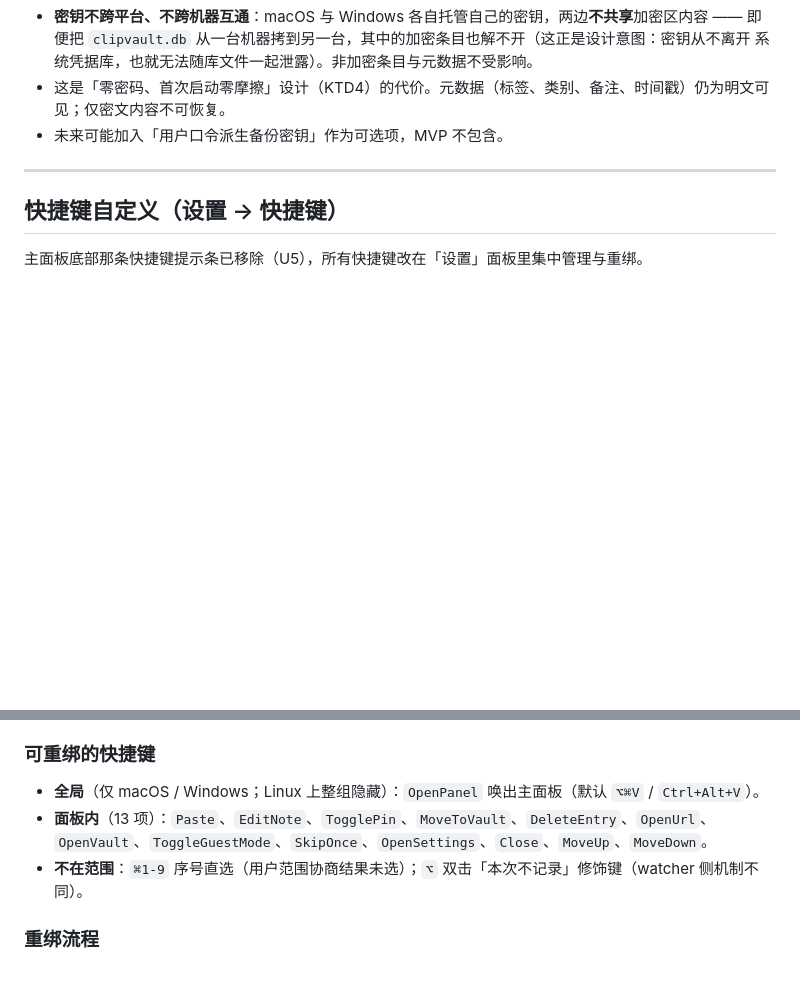
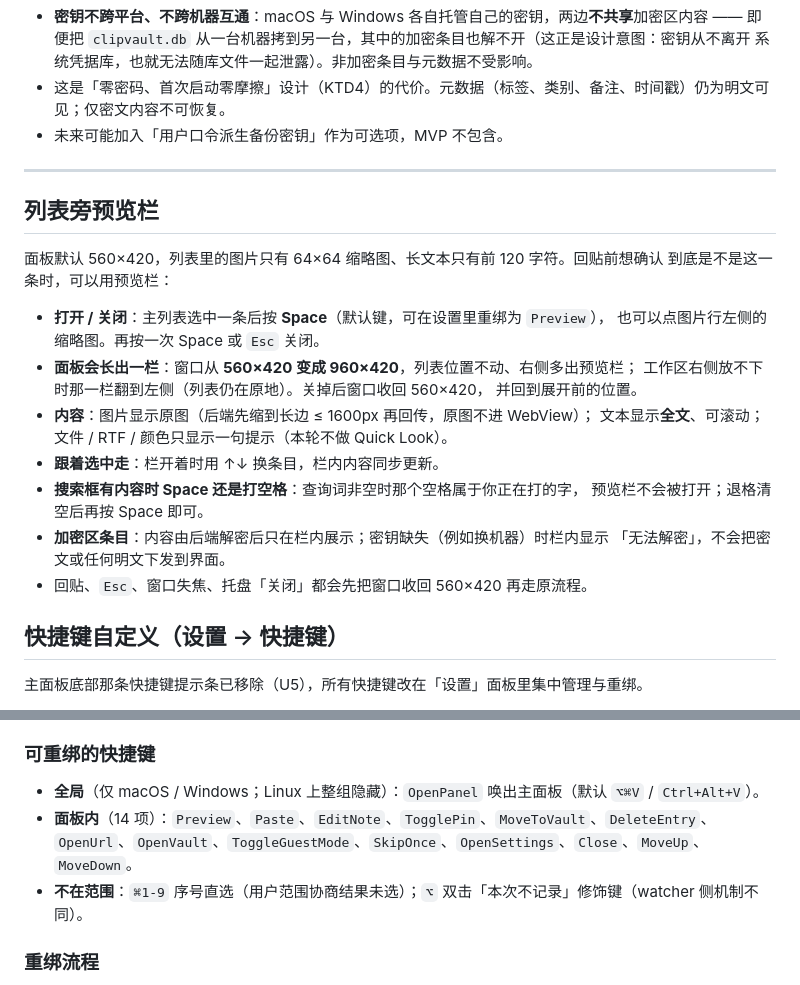
Before and after one commit to CarlJia/ClipVault, a Markdown page: README.md, 2 parts joined by grey strips. Rendered like a GitHub page; blank space fills up the shorter version.

```diff
--- a/README.md
+++ b/README.md
@@ -186,6 +186,25 @@ ClipVault 默认全部离线，不做云同步、不上传任何数据（见下
 
 ---
 
+## 列表旁预览栏
+
+面板默认 560×420，列表里的图片只有 64×64 缩略图、长文本只有前 120 字符。回贴前想确认
+到底是不是这一条时，可以用预览栏：
+
+- **打开 / 关闭**：主列表选中一条后按 **Space**（默认键，可在设置里重绑为 `Preview`），
+  也可以点图片行左侧的缩略图。再按一次 Space 或 `Esc` 关闭。
+- **面板会长出一栏**：窗口从 **560×420 变成 960×420**，列表位置不动、右侧多出预览栏；
+  工作区右侧放不下时那一栏翻到左侧（列表仍在原地）。关掉后窗口收回 560×420，
+  并回到展开前的位置。
+- **内容**：图片显示原图（后端先缩到长边 ≤ 1600px 再回传，原图不进 WebView）；
+  文本显示**全文**、可滚动；文件 / RTF / 颜色只显示一句提示（本轮不做 Quick Look）。
+- **跟着选中走**：栏开着时用 ↑↓ 换条目，栏内内容同步更新。
+- **搜索框有内容时 Space 还是打空格**：查询词非空时那个空格属于你正在打的字，
+  预览栏不会被打开；退格清空后再按 Space 即可。
+- **加密区条目**：内容由后端解密后只在栏内展示；密钥缺失（例如换机器）时栏内显示
+  「无法解密」，不会把密文或任何明文下发到界面。
+- 回贴、`Esc`、窗口失焦、托盘「关闭」都会先把窗口收回 560×420 再走原流程。
+
 ## 快捷键自定义（设置 → 快捷键）
 
 主面板底部那条快捷键提示条已移除（U5），所有快捷键改在「设置」面板里集中管理与重绑。
@@ -197,7 +216,7 @@ ClipVault 默认全部离线，不做云同步、不上传任何数据（见下
 ### 可重绑的快捷键
 
 - **全局**（仅 macOS / Windows；Linux 上整组隐藏）：`OpenPanel` 唤出主面板（默认 `⌥⌘V` / `Ctrl+Alt+V`）。
-- **面板内**（13 项）：`Paste`、`EditNote`、`TogglePin`、`MoveToVault`、`DeleteEntry`、`OpenUrl`、`OpenVault`、`ToggleGuestMode`、`SkipOnce`、`OpenSettings`、`Close`、`MoveUp`、`MoveDown`。
+- **面板内**（14 项）：`Preview`、`Paste`、`EditNote`、`TogglePin`、`MoveToVault`、`DeleteEntry`、`OpenUrl`、`OpenVault`、`ToggleGuestMode`、`SkipOnce`、`OpenSettings`、`Close`、`MoveUp`、`MoveDown`。
 - **不在范围**：`⌘1-9` 序号直选（用户范围协商结果未选）；`⌥` 双击「本次不记录」修饰键（watcher 侧机制不同）。
 
 ### 重绑流程
```
Also changed, not shown: AGENTS.md (+18 -2 lines), docs/plans/2026-09-27-1038-feat-multi-type-clipboard-monitoring-plan.md (+13 -0 lines).
